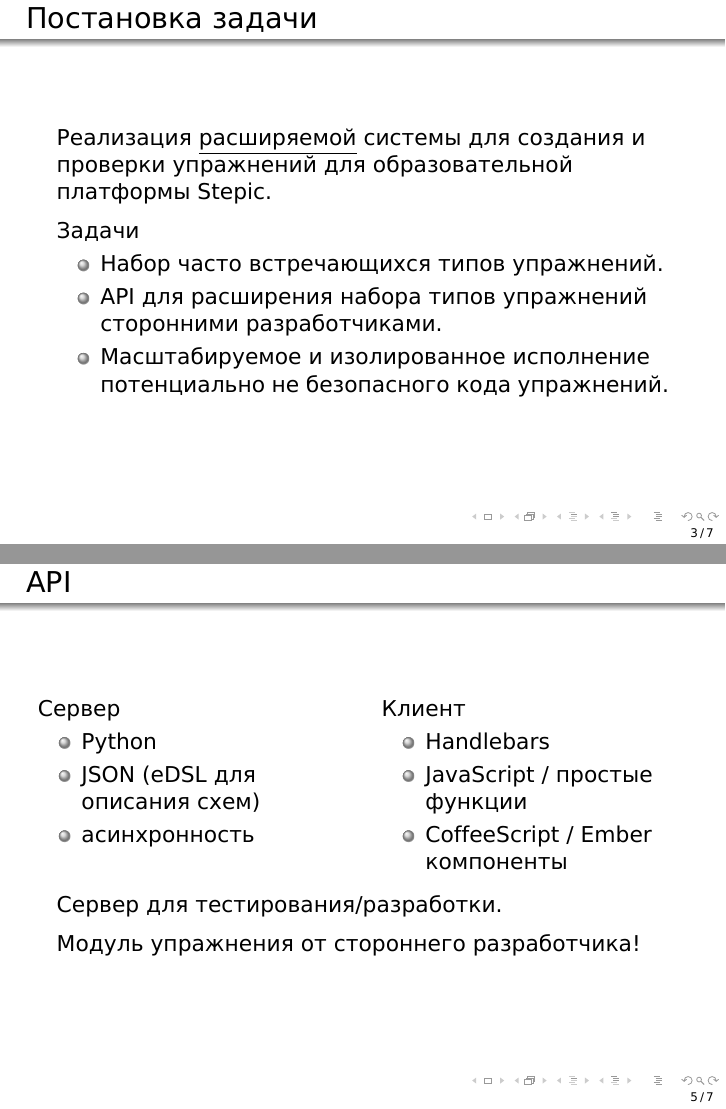
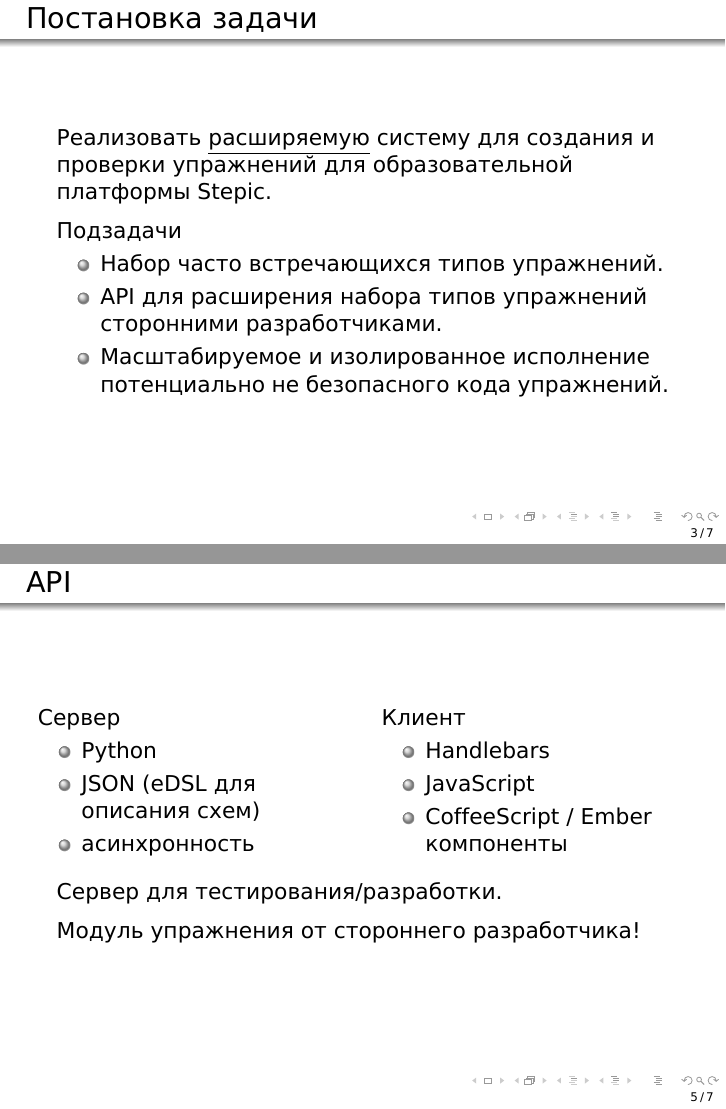
Before and after one commit to matklad/diploma, LaTeX slides (presentation/presentation.tex): pages 3 and 5 of 7, joined at a grey line. Compiled offline with XeLaTeX.

Commit message:
typos in presentation

```diff
--- a/presentation/presentation.tex
+++ b/presentation/presentation.tex
@@ -21,7 +21,8 @@
 \usecolortheme{dove}
 
 \setbeamertemplate{footline}[page number]
-\setbeamertemplate{caption}[numbered]
+%\setbeamertemplate{caption}[numbered]
+\setbeamertemplate{caption}{\insertcaption}
 }
 
 \usepackage{graphicx} % Allows including images
@@ -35,7 +36,7 @@
   образовательной платформы}
 \author{Алексей Кладов\\
   { \footnotesize \textcolor{gray}{группа 545\\ руководитель Вяххи Н. И.}}}
-\institute[СПбГУ]{Санк-Петербургский Государственный Университет}
+\institute[СПбГУ]{Санкт-Петербургский государственный университет}
 \date{\today} % Date, can be changed to a custom date
 
 \begin{document}
@@ -78,12 +79,12 @@
 \end{frame}
 
 \begin{frame}{Постановка задачи}
-  Реализация \underline{расширяемой} системы для создания и проверки упражнений
+  Реализовать \underline{расширяемую} систему для создания и проверки упражнений
   для образовательной платформы Stepic.
 
   \medskip
 
-  Задачи
+  Подзадачи
   \begin{itemize}
   \item Набор часто встречающихся типов упражнений.
   \item API для расширения набора типов упражнений
@@ -130,7 +131,7 @@
     Клиент
     \begin{itemize}
     \item Handlebars
-    \item JavaScript / простые функции
+    \item JavaScript
     \item CoffeeScript / Ember компоненты
     \end{itemize}
   \end{columns}
```
Also changed, not shown: presentation/presentation.pdf, presentation/presentation.tex (4 more changed lines), 1 other file.
